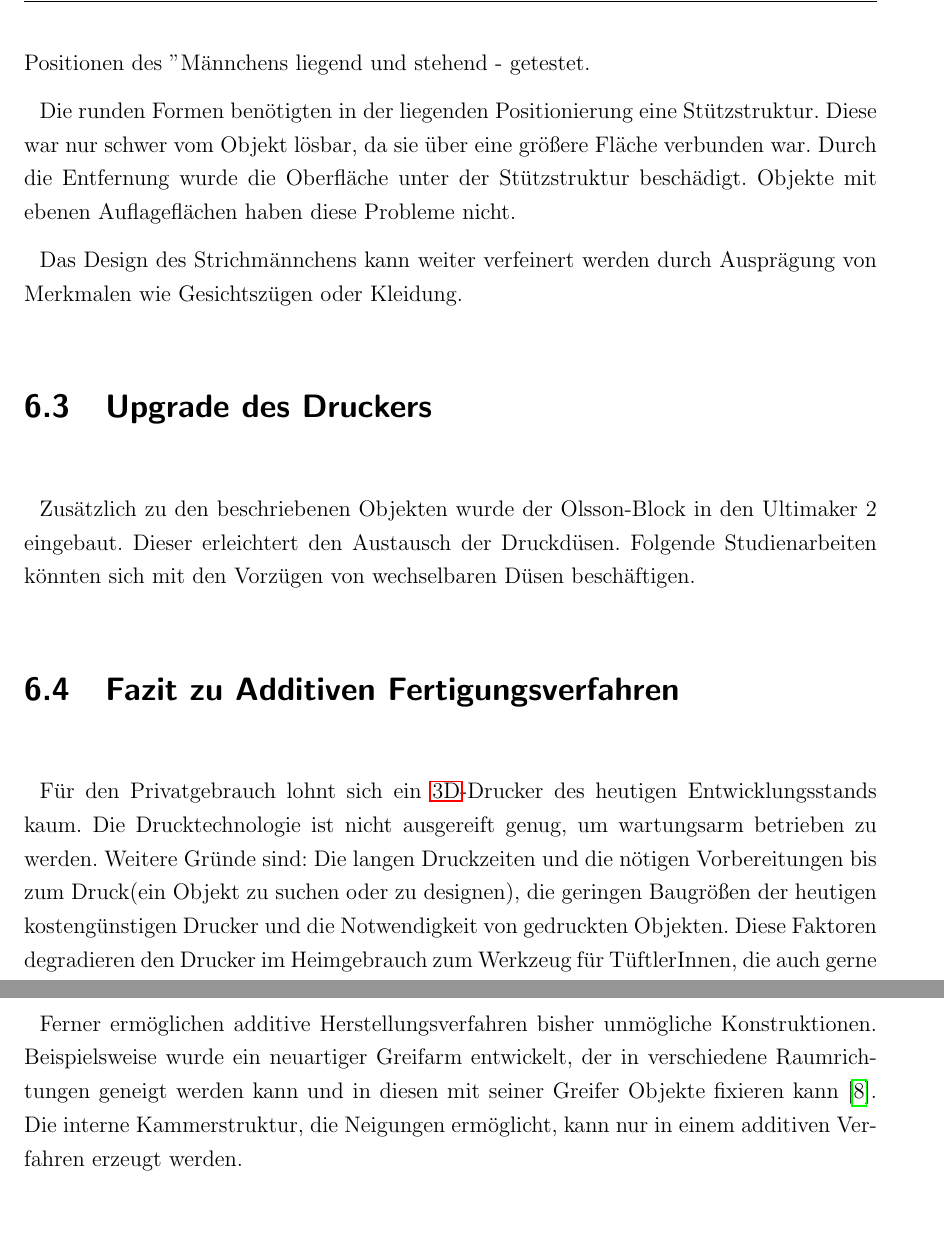
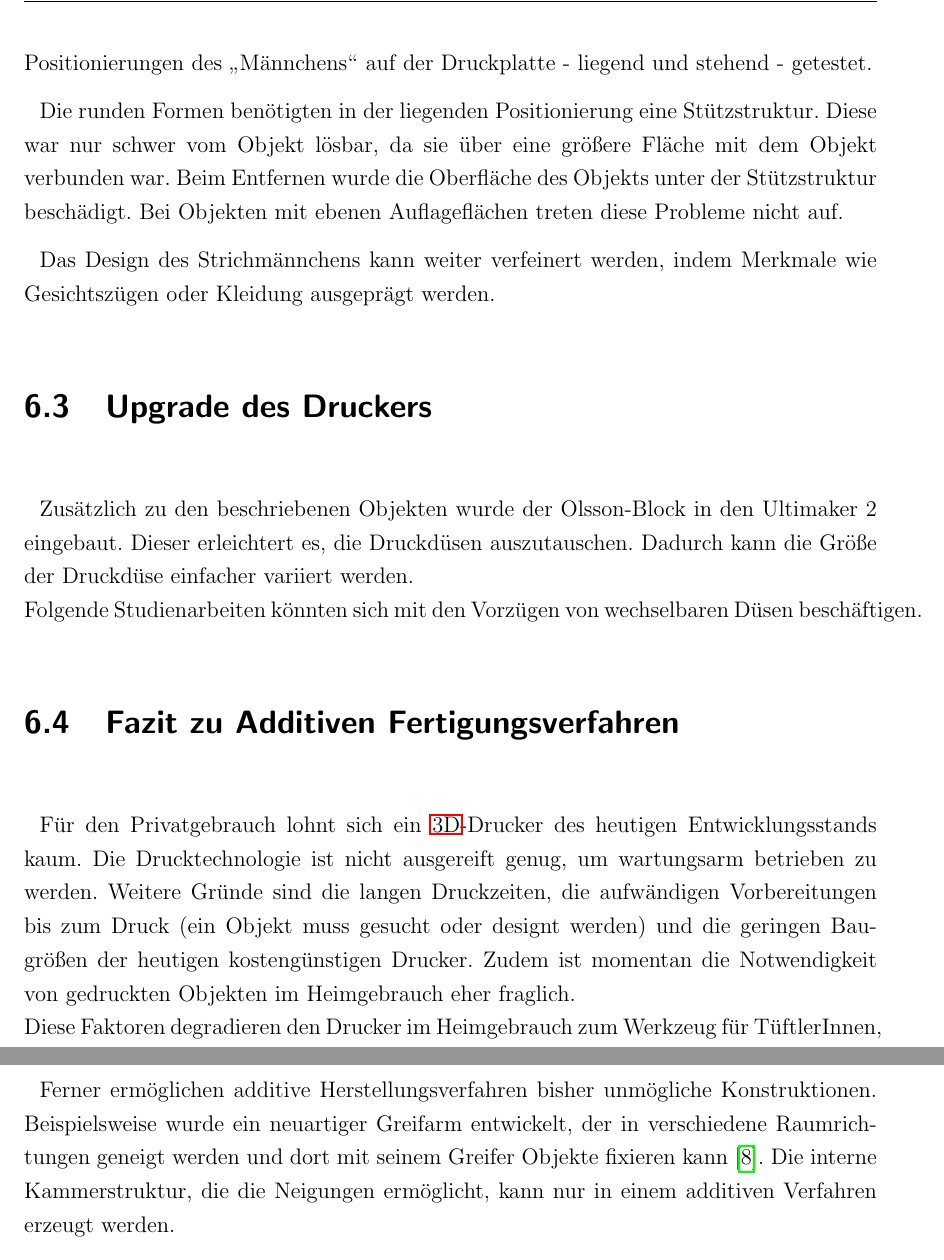
Before and after one commit to js5342/stud3dDHBW, a LaTeX document (studienarbeit.tex, which reads kapitel/misc/zusammenfassung.tex): two parts of pages 50 and 51 of 53, joined at a grey line, cut so that both start at the same text, the shorter picture padded with empty space. Compiled offline with pdfLaTeX; the source files are stored in an older character set and shown here as Unicode; a LaTeX package or settings file that is missing is left out.

Commit message:
Zusammenfassung Review

```diff
--- a/kapitel/misc/zusammenfassung.tex
+++ b/kapitel/misc/zusammenfassung.tex
@@ -18,25 +18,24 @@
 
 	\section{Organisches Objekt}
 
-		Das dreidimensionale "Strichmännchen", das als organisches Objekt in Blender entworfen wurde, konnte ebenfalls gedruckt werden. Während des Drucks wurden verschiedene Positionen des "Männchens" - liegend und stehend - getestet.
+		Das dreidimensionale "`Strichmännchen"', das als organisches Objekt in Blender entworfen wurde, konnte ebenfalls gedruckt werden. Während des Drucks wurden verschiedene Positionierungen des "`Männchens"' auf der Druckplatte - liegend und stehend - getestet.
 
-		Die runden Formen benötigten in der liegenden Positionierung eine Stützstruktur. Diese war nur schwer vom Objekt lösbar, da sie über eine größere Fläche verbunden war. Durch die Entfernung wurde die Oberfläche unter der Stützstruktur beschädigt. Objekte mit ebenen Auflageflächen haben diese Probleme nicht.
+		Die runden Formen benötigten in der liegenden Positionierung eine Stützstruktur. Diese war nur schwer vom Objekt lösbar, da sie über eine größere Fläche mit dem Objekt verbunden war. Beim Entfernen wurde die Oberfläche des Objekts unter der Stützstruktur beschädigt. Bei Objekten mit ebenen Auflageflächen treten diese Probleme nicht auf.
 
-		Das Design des Strichmännchens kann weiter verfeinert werden durch Ausprägung von Merkmalen wie Gesichtszügen oder Kleidung.
+		Das Design des Strichmännchens kann weiter verfeinert werden, indem Merkmale wie Gesichtszügen oder Kleidung ausgeprägt werden.
 
 
 	\section{Upgrade des Druckers}
 
-		Zusätzlich zu den beschriebenen Objekten wurde der Olsson-Block in den Ultimaker 2 eingebaut. Dieser erleichtert den Austausch der Druckdüsen.
+		Zusätzlich zu den beschriebenen Objekten wurde der Olsson-Block in den Ultimaker 2 eingebaut. Dieser erleichtert es, die Druckdüsen auszutauschen. Dadurch kann die Größe der Druckdüse einfacher variiert werden.\\
 		Folgende Studienarbeiten könnten sich mit den Vorzügen von wechselbaren Düsen beschäftigen.
 
 
 	\section{Fazit zu Additiven Fertigungsverfahren}
 
 		Für den Privatgebrauch lohnt sich ein \ac{3D}-Drucker des heutigen Entwicklungsstands kaum. Die Drucktechnologie ist nicht ausgereift genug, um wartungsarm betrieben zu werden.
-		Weitere Gründe sind:
-		Die langen Druckzeiten und die nötigen Vorbereitungen bis zum Druck(ein Objekt zu suchen oder zu designen), die geringen Baugrößen der heutigen kostengünstigen Drucker und die Notwendigkeit von gedruckten Objekten.
-		Diese Faktoren degradieren den Drucker im Heimgebrauch zum Werkzeug für TüftlerInnen, die auch gerne Zeit in die Fehlerbehebung investieren.
+		Weitere Gründe sind die langen Druckzeiten, die aufwändigen Vorbereitungen bis zum Druck (ein Objekt muss gesucht oder designt werden) und die geringen Baugrößen der heutigen kostengünstigen Drucker. Zudem ist momentan die Notwendigkeit von gedruckten Objekten im Heimgebrauch eher fraglich.\\
+		Diese Faktoren degradieren den Drucker im Heimgebrauch zum Werkzeug für TüftlerInnen, die auch gerne Zeit in die Fehlerbehebung investieren.\\
 		Falls nicht das Drucken als Hobby im Vordergrund steht, können Drucke in nächster Zukunft auch in den vielzähligen Druck-Shops beauftragt werden.
 
 		%TODO "IDEE" "ANSATZ", "..."
@@ -46,7 +45,7 @@
 	% Einsatz Professionell, Prototypenbau, moderne Massenfertigung, 3DDrucker für daheim lohnenswert?
 		Bei professionellen Entwicklungen sind additive Fertigungsverfahren schon heute schwer wegzudenken. Entwicklungsabteilungen können mit Druckern erste Prototypen entwerfen, die im Verhältnis zu herkömmlichen Fertigungsverfahren deutlich weniger Arbeitszeit erfordern. Mittlerweile können mit Sinter-Verfahren auch belastbare Prototypen aus Metall erstellt werden.
 
-		Ferner ermöglichen additive Herstellungsverfahren bisher unmögliche Konstruktionen. Beispielsweise wurde ein neuartiger Greifarm entwickelt, der in verschiedene Raumrichtungen geneigt werden kann und in diesen mit seiner Greifer Objekte fixieren kann \cite{BionicHandlingAssistant}. Die interne Kammerstruktur, die Neigungen ermöglicht, kann nur in einem additiven Verfahren erzeugt werden.
+		Ferner ermöglichen additive Herstellungsverfahren bisher unmögliche Konstruktionen. Beispielsweise wurde ein neuartiger Greifarm entwickelt, der in verschiedene Raumrichtungen geneigt werden und dort mit seinem Greifer Objekte fixieren kann \cite{BionicHandlingAssistant}. Die interne Kammerstruktur, die die Neigungen ermöglicht, kann nur in einem additiven Verfahren erzeugt werden.
 
 		Der Sprung vom Prototypenbau hin zur Serienfertigung mit additiven Verfahren ist vor allem eine Frage der Druckgeschwindigkeit. Momentane Systeme benötigen mehrere Stunden pro Objekt. Kleinserien sind in dieser Geschwindigkeit denkbar, jedoch ist eine Massenproduktion schwer realisierbar. Ein Grund zum Einsatz für Serienproduktionen ist die individuelle Fertigung auf Kundenwunsch. Anstatt mehrere Varianten auf Vorrat zu fertigen, könnten automatisierte Drucksysteme die Individualisierungen direkt im Fertigungsprozess berücksichtigen.
 
```
Also changed, not shown: kapitel/misc/zusammenfassung.tex (14 more changed lines).
